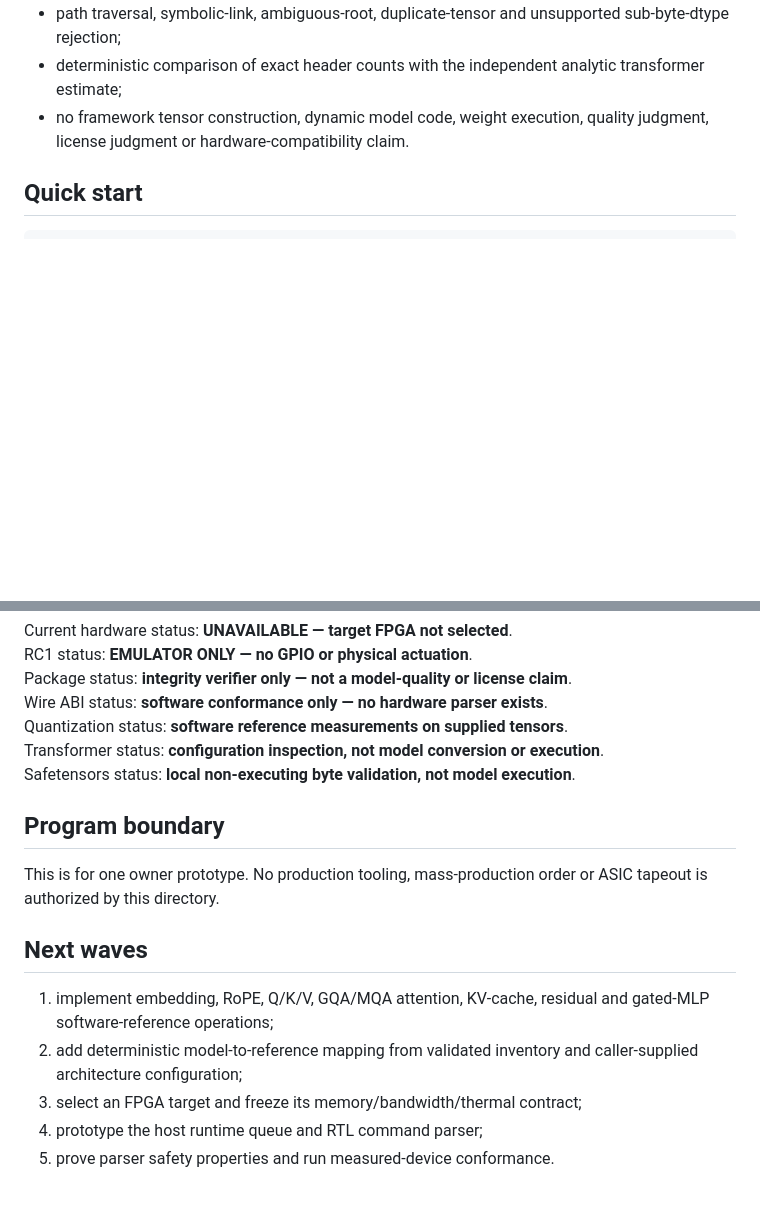
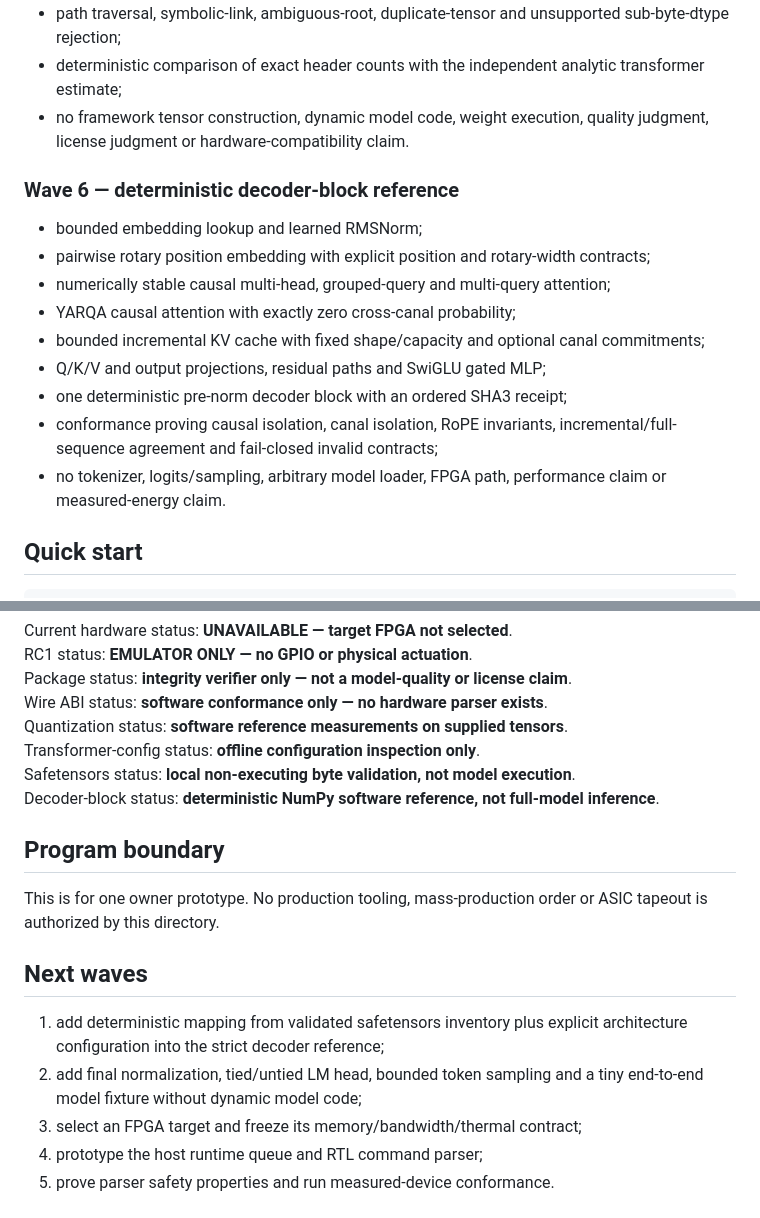
Before and after one commit to szl-holdings/szl-khipu, a Markdown page: hardware/khipu-x1/README.md, 2 parts joined by grey strips. GitHub-like rendering; blank space fills up the shorter version.

Commit message:
docs(khipu-x1): publish Wave 6 decoder reference
Signed-off-by: Stephen Lutar <stephenlutar2@gmail.com>

````diff
--- a/hardware/khipu-x1/README.md
+++ b/hardware/khipu-x1/README.md
@@ -65,6 +65,22 @@ superiority, measured energy, FPGA execution or ASIC execution.
 - no framework tensor construction, dynamic model code, weight execution,
   quality judgment, license judgment or hardware-compatibility claim.
 
+### Wave 6 — deterministic decoder-block reference
+
+- bounded embedding lookup and learned RMSNorm;
+- pairwise rotary position embedding with explicit position and rotary-width
+  contracts;
+- numerically stable causal multi-head, grouped-query and multi-query attention;
+- YARQA causal attention with exactly zero cross-canal probability;
+- bounded incremental KV cache with fixed shape/capacity and optional canal
+  commitments;
+- Q/K/V and output projections, residual paths and SwiGLU gated MLP;
+- one deterministic pre-norm decoder block with an ordered SHA3 receipt;
+- conformance proving causal isolation, canal isolation, RoPE invariants,
+  incremental/full-sequence agreement and fail-closed invalid contracts;
+- no tokenizer, logits/sampling, arbitrary model loader, FPGA path, performance
+  claim or measured-energy claim.
+
 ## Quick start
 
 ```bash
@@ -93,8 +109,9 @@ RC1 status: **EMULATOR ONLY — no GPIO or physical actuation**.
 Package status: **integrity verifier only — not a model-quality or license claim**.
 Wire ABI status: **software conformance only — no hardware parser exists**.
 Quantization status: **software reference measurements on supplied tensors**.
-Transformer status: **configuration inspection, not model conversion or execution**.
+Transformer-config status: **offline configuration inspection only**.
 Safetensors status: **local non-executing byte validation, not model execution**.
+Decoder-block status: **deterministic NumPy software reference, not full-model inference**.
 
 ## Program boundary
 
@@ -103,10 +120,10 @@ ASIC tapeout is authorized by this directory.
 
 ## Next waves
 
-1. implement embedding, RoPE, Q/K/V, GQA/MQA attention, KV-cache, residual and
-   gated-MLP software-reference operations;
-2. add deterministic model-to-reference mapping from validated inventory and
-   caller-supplied architecture configuration;
+1. add deterministic mapping from validated safetensors inventory plus explicit
+   architecture configuration into the strict decoder reference;
+2. add final normalization, tied/untied LM head, bounded token sampling and a
+   tiny end-to-end model fixture without dynamic model code;
 3. select an FPGA target and freeze its memory/bandwidth/thermal contract;
 4. prototype the host runtime queue and RTL command parser;
 5. prove parser safety properties and run measured-device conformance.
````
